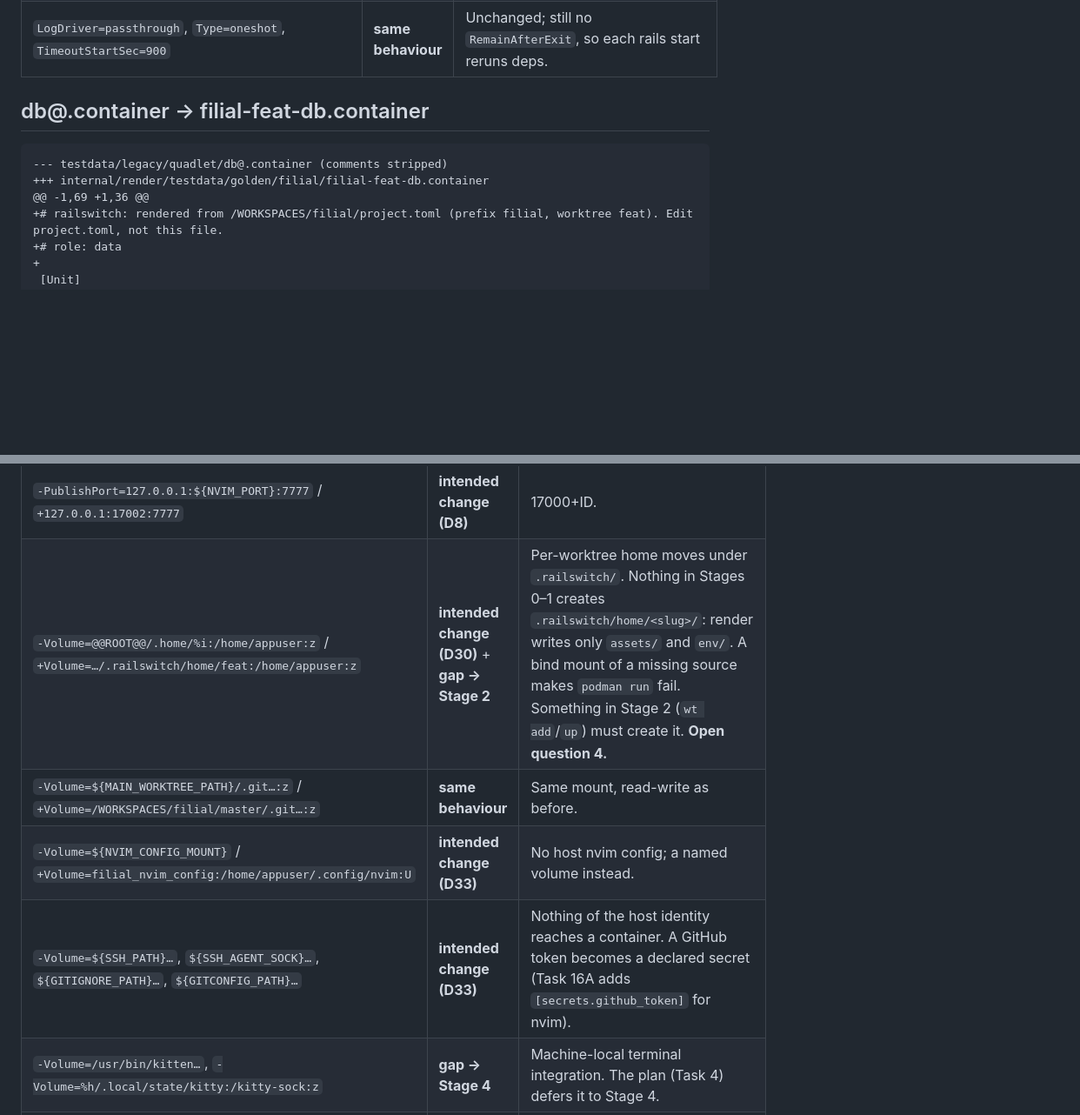
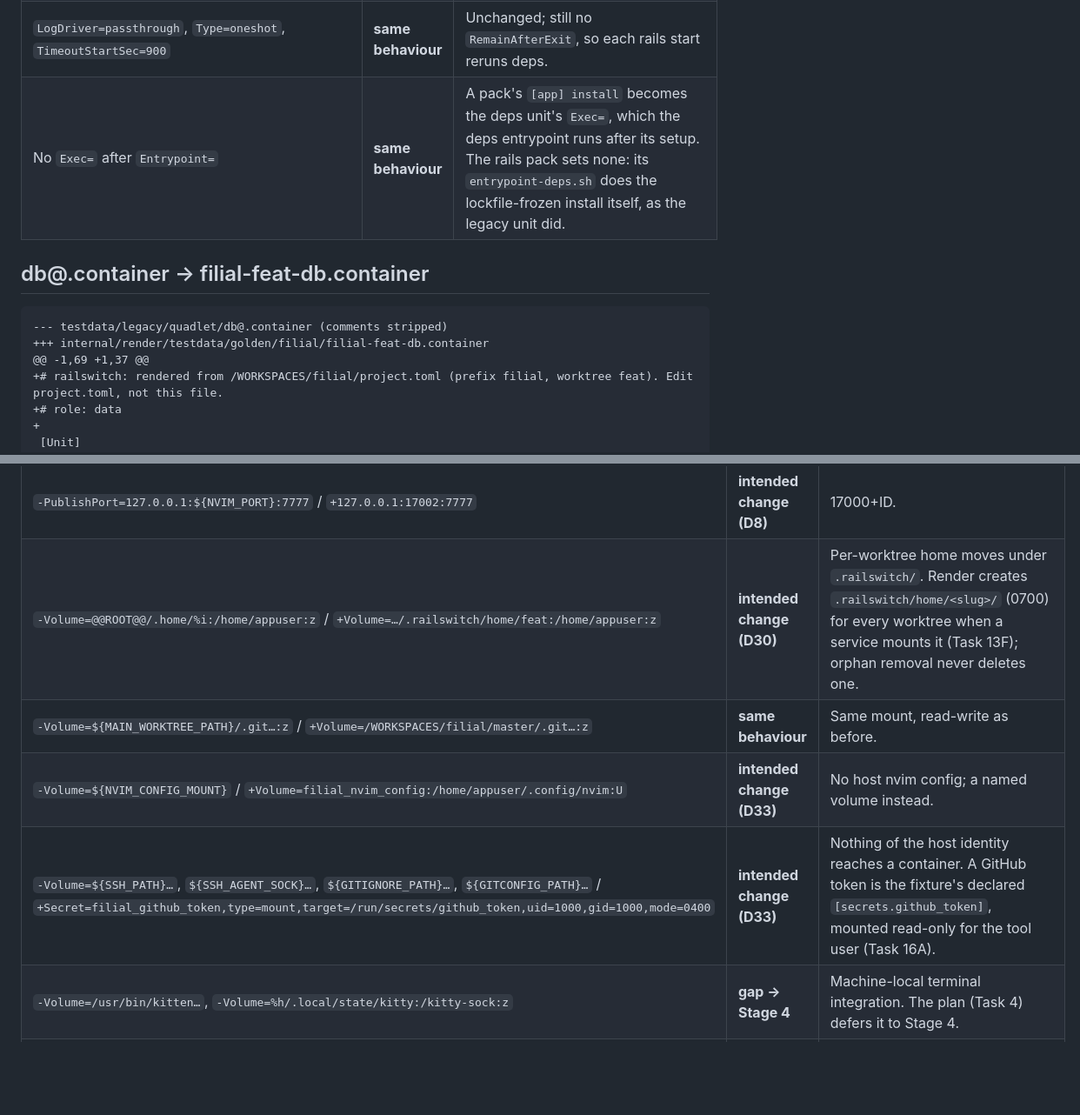
Before and after one commit to jbigler/railswitch, a Markdown page: docs/stage1-equivalence.md, 2 parts joined by grey strips. Shown at 87% size. Drawn GitHub-style; blank space fills up the shorter version.

````diff
--- a/docs/stage1-equivalence.md
+++ b/docs/stage1-equivalence.md
@@ -359,13 +363,14 @@ These line groups repeat in every hunk below and are not re-annotated there.
 | `+DropCapability=all` | **intended change (D34)** |  |
 | `Annotation=…firewall=deps`, `networks=filial-feat-dev` | **same behaviour** | Same profile and networks. The `allow.deps = ["github.com"]` list lands in the descriptor (Stage 2, Task 16). |
 | `LogDriver=passthrough`, `Type=oneshot`, `TimeoutStartSec=900` | **same behaviour** | Unchanged; still no `RemainAfterExit`, so each rails start reruns deps. |
+| No `Exec=` after `Entrypoint=` | **same behaviour** | A pack's `[app] install` becomes the deps unit's `Exec=`, which the deps entrypoint runs after its setup. The rails pack sets none: its `entrypoint-deps.sh` does the lockfile-frozen install itself, as the legacy unit did. |
 
 ## db@.container → filial-feat-db.container
 
 ```diff
 --- testdata/legacy/quadlet/db@.container (comments stripped)
 +++ internal/render/testdata/golden/filial/filial-feat-db.container
-@@ -1,69 +1,36 @@
+@@ -1,69 +1,37 @@
 +# railswitch: rendered from /WORKSPACES/filial/project.toml (prefix filial, worktree feat). Edit project.toml, not this file.
 +# role: data
 +
@@ -821,10 +832,10 @@ These line groups repeat in every hunk below and are not re-annotated there.
 | `-Image=${NVIM_IMAGE}` / `+Image=localhost/filial/nvim:ruby3.3.6-node22.11.0-d2ae020d` | **intended change (D9, D23, D31)** | Built on the base image. |
 | `-EnvironmentFile=…/.container-config/.env`, `…/.unit-env/%i.env`, `-Environment=SSH_AUTH_SOCK=…`, `-Environment=RUSTFS_ENDPOINT=http://rustfs:9000` / `+EnvironmentFile=…/env/feat/nvim.env` | **intended change (D10, D33, D42)** | `nvim.env` has the app env (DB, `REDIS_URL`, `S3_ENDPOINT=http://storage:9000`, `PLAYWRIGHT_HOST`, worktree vars). `SSH_AUTH_SOCK` is gone (D33); `RUSTFS_ENDPOINT` is now `S3_ENDPOINT` (D3/option `gives`). |
 | `-PublishPort=127.0.0.1:${NVIM_PORT}:7777` / `+127.0.0.1:17002:7777` | **intended change (D8)** | 17000+ID. |
-| `-Volume=@@ROOT@@/.home/%i:/home/appuser:z` / `+Volume=…/.railswitch/home/feat:/home/appuser:z` | **intended change (D30)** + **gap → Stage 2** | Per-worktree home moves under `.railswitch/`. Nothing in Stages 0–1 creates `.railswitch/home/<slug>/`: render writes only `assets/` and `env/`. A bind mount of a missing source makes `podman run` fail. Something in Stage 2 (`wt add`/`up`) must create it. **Open question 4.** |
+| `-Volume=@@ROOT@@/.home/%i:/home/appuser:z` / `+Volume=…/.railswitch/home/feat:/home/appuser:z` | **intended change (D30)** | Per-worktree home moves under `.railswitch/`. Render creates `.railswitch/home/<slug>/` (0700) for every worktree when a service mounts it (Task 13F); orphan removal never deletes one. |
 | `-Volume=${MAIN_WORKTREE_PATH}/.git…:z` / `+Volume=/WORKSPACES/filial/master/.git…:z` | **same behaviour** | Same mount, read-write as before. |
 | `-Volume=${NVIM_CONFIG_MOUNT}` / `+Volume=filial_nvim_config:/home/appuser/.config/nvim:U` | **intended change (D33)** | No host nvim config; a named volume instead. |
-| `-Volume=${SSH_PATH}…`, `${SSH_AGENT_SOCK}…`, `${GITIGNORE_PATH}…`, `${GITCONFIG_PATH}…` | **intended change (D33)** | Nothing of the host identity reaches a container. A GitHub token becomes a declared secret (Task 16A adds `[secrets.github_token]` for nvim). |
+| `-Volume=${SSH_PATH}…`, `${SSH_AGENT_SOCK}…`, `${GITIGNORE_PATH}…`, `${GITCONFIG_PATH}…` / `+Secret=filial_github_token,type=mount,target=/run/secrets/github_token,uid=1000,gid=1000,mode=0400` | **intended change (D33)** | Nothing of the host identity reaches a container. A GitHub token is the fixture's declared `[secrets.github_token]`, mounted read-only for the tool user (Task 16A). |
 | `-Volume=/usr/bin/kitten…`, `-Volume=%h/.local/state/kitty:/kitty-sock:z` | **gap → Stage 4** | Machine-local terminal integration. The plan (Task 4) defers it to Stage 4. |
 | `-Volume=@@P@@_npm_global…:U` | **gap → Stage 4** | As for rails: **open question 1**. |
 | gems, `node-modules`, `npm_cache`, `nvim_share`, entrypoint | **same behaviour** | Same volumes (gems/npm from the pack caches). |
````
Also changed, not shown: other parts of docs/stage1-equivalence.md (+28 -21 lines).
